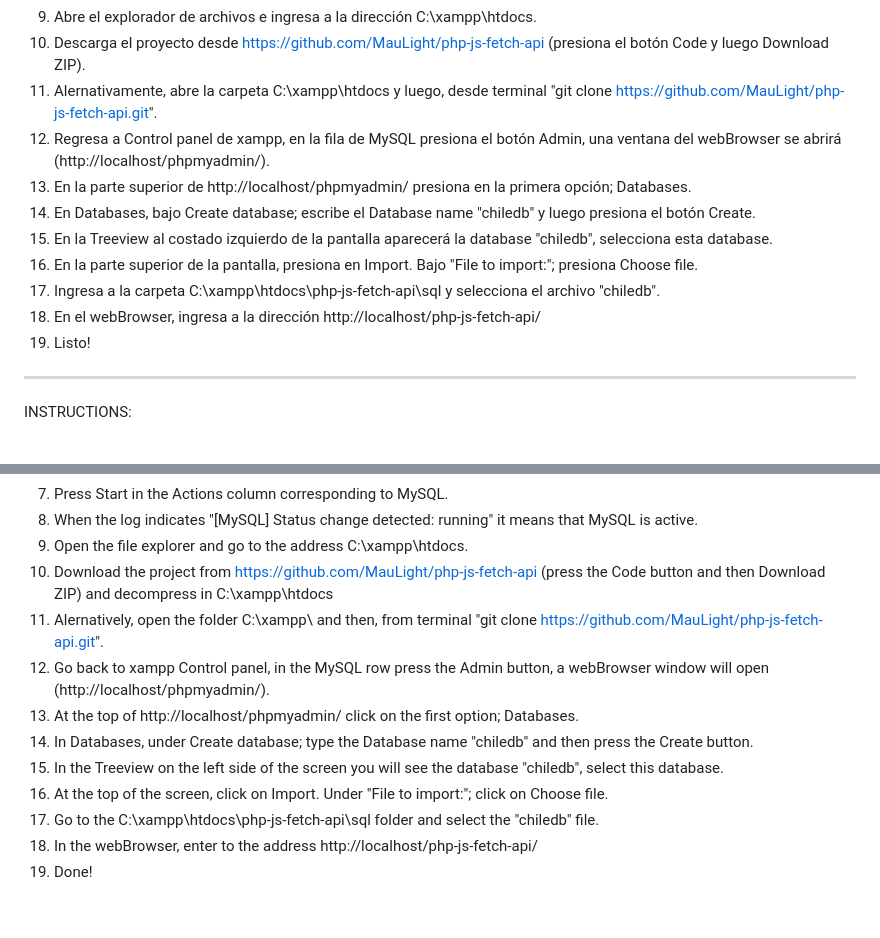
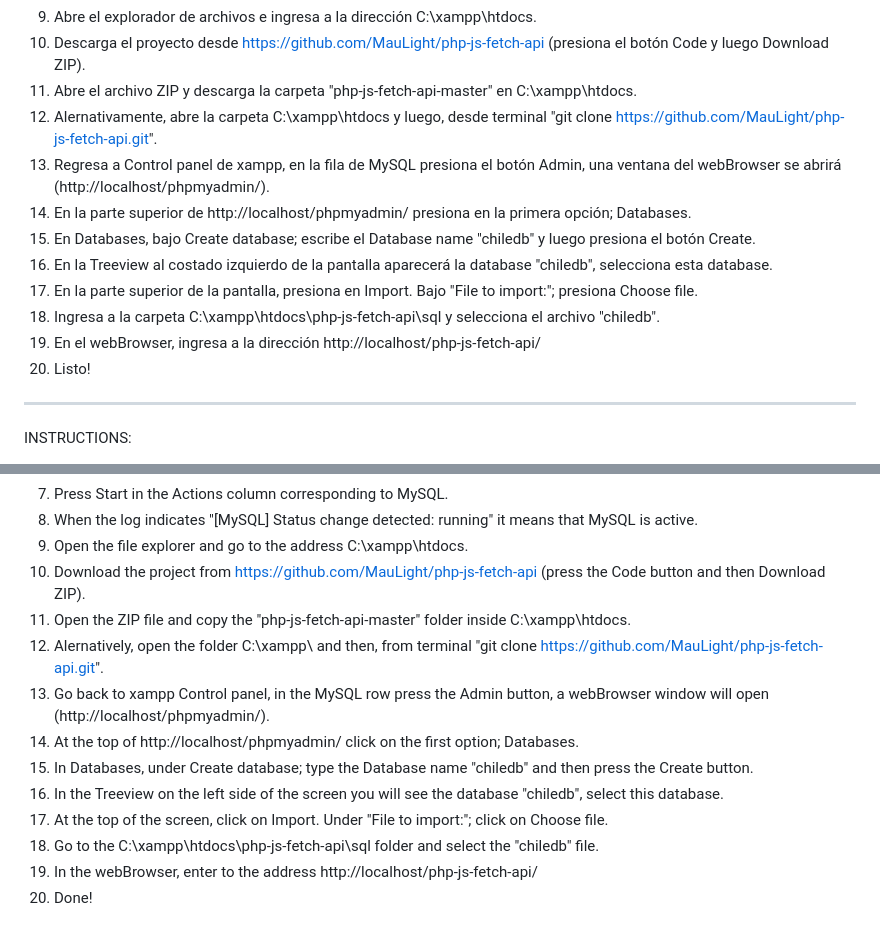
Before and after one commit to MauLight/php-js-fetch-api, a Markdown page: README.md, 2 parts joined by grey strips. GitHub-like rendering.

```diff
--- a/README.md
+++ b/README.md
@@ -12,15 +12,16 @@ INSTRUCCIONES:
 8) Cuando el log indique "[MySQL] Status change detected: running" significa que MySQL está activo.
 9) Abre el explorador de archivos e ingresa a la dirección C:\xampp\htdocs.
 10) Descarga el proyecto desde https://github.com/MauLight/php-js-fetch-api (presiona el botón Code y luego Download ZIP).
-11) Alernativamente, abre la carpeta C:\xampp\htdocs y luego, desde terminal "git clone https://github.com/MauLight/php-js-fetch-api.git".
-12) Regresa a Control panel de xampp, en la fila de MySQL presiona el botón Admin, una ventana del webBrowser se abrirá (http://localhost/phpmyadmin/).
-13) En la parte superior de http://localhost/phpmyadmin/ presiona en la primera opción; Databases.
-14) En Databases, bajo Create database; escribe el Database name "chiledb" y luego presiona el botón Create.
-15) En la Treeview al costado izquierdo de la pantalla aparecerá la database "chiledb", selecciona esta database.
-16) En la parte superior de la pantalla, presiona en Import. Bajo "File to import:"; presiona Choose file.
-17) Ingresa a la carpeta C:\xampp\htdocs\php-js-fetch-api\sql y selecciona el archivo "chiledb".
-18) En el webBrowser, ingresa a la dirección http://localhost/php-js-fetch-api/
-19) Listo!
+11) Abre el archivo ZIP y descarga la carpeta "php-js-fetch-api-master" en C:\xampp\htdocs.
+12) Alernativamente, abre la carpeta C:\xampp\htdocs y luego, desde terminal "git clone https://github.com/MauLight/php-js-fetch-api.git".
+13) Regresa a Control panel de xampp, en la fila de MySQL presiona el botón Admin, una ventana del webBrowser se abrirá (http://localhost/phpmyadmin/).
+14) En la parte superior de http://localhost/phpmyadmin/ presiona en la primera opción; Databases.
+15) En Databases, bajo Create database; escribe el Database name "chiledb" y luego presiona el botón Create.
+16) En la Treeview al costado izquierdo de la pantalla aparecerá la database "chiledb", selecciona esta database.
+17) En la parte superior de la pantalla, presiona en Import. Bajo "File to import:"; presiona Choose file.
+18) Ingresa a la carpeta C:\xampp\htdocs\php-js-fetch-api\sql y selecciona el archivo "chiledb".
+19) En el webBrowser, ingresa a la dirección http://localhost/php-js-fetch-api/
+20) Listo!
 
 ----------------------------------------------------------------------------------------------------------------------------------------------------------------------
 
@@ -35,13 +36,14 @@ INSTRUCTIONS:
 7) Press Start in the Actions column corresponding to MySQL.
 8) When the log indicates "[MySQL] Status change detected: running" it means that MySQL is active.
 9) Open the file explorer and go to the address C:\xampp\htdocs.
-10) Download the project from https://github.com/MauLight/php-js-fetch-api (press the Code button and then Download ZIP) and decompress in C:\xampp\htdocs
-11) Alernatively, open the folder C:\xampp\ and then, from terminal "git clone https://github.com/MauLight/php-js-fetch-api.git".
-12) Go back to xampp Control panel, in the MySQL row press the Admin button, a webBrowser window will open (http://localhost/phpmyadmin/).
-13) At the top of http://localhost/phpmyadmin/ click on the first option; Databases.
-14) In Databases, under Create database; type the Database name "chiledb" and then press the Create button.
-15) In the Treeview on the left side of the screen you will see the database "chiledb", select this database.
-16) At the top of the screen, click on Import. Under "File to import:"; click on Choose file.
-17) Go to the C:\xampp\htdocs\php-js-fetch-api\sql folder and select the "chiledb" file.
-18) In the webBrowser, enter to the address http://localhost/php-js-fetch-api/
-19) Done!
+10) Download the project from https://github.com/MauLight/php-js-fetch-api (press the Code button and then Download ZIP).
+11) Open the ZIP file and copy the "php-js-fetch-api-master" folder inside C:\xampp\htdocs.
+12) Alernatively, open the folder C:\xampp\ and then, from terminal "git clone https://github.com/MauLight/php-js-fetch-api.git".
+13) Go back to xampp Control panel, in the MySQL row press the Admin button, a webBrowser window will open (http://localhost/phpmyadmin/).
+14) At the top of http://localhost/phpmyadmin/ click on the first option; Databases.
+15) In Databases, under Create database; type the Database name "chiledb" and then press the Create button.
+16) In the Treeview on the left side of the screen you will see the database "chiledb", select this database.
+17) At the top of the screen, click on Import. Under "File to import:"; click on Choose file.
+18) Go to the C:\xampp\htdocs\php-js-fetch-api\sql folder and select the "chiledb" file.
+19) In the webBrowser, enter to the address http://localhost/php-js-fetch-api/
+20) Done!
```
